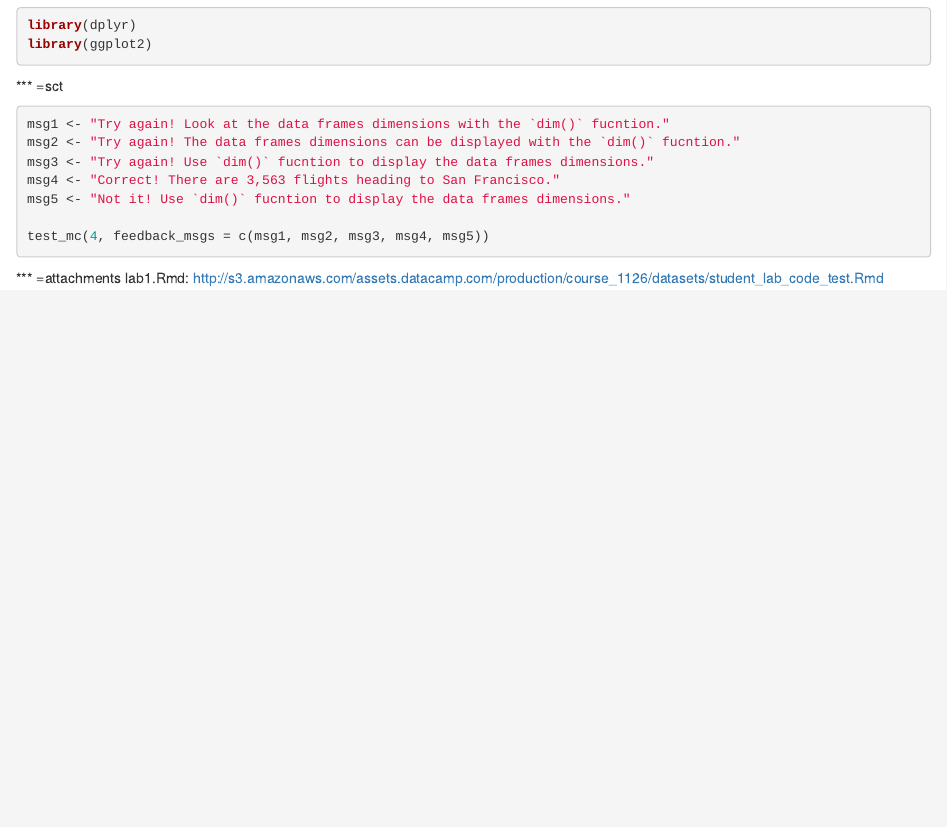
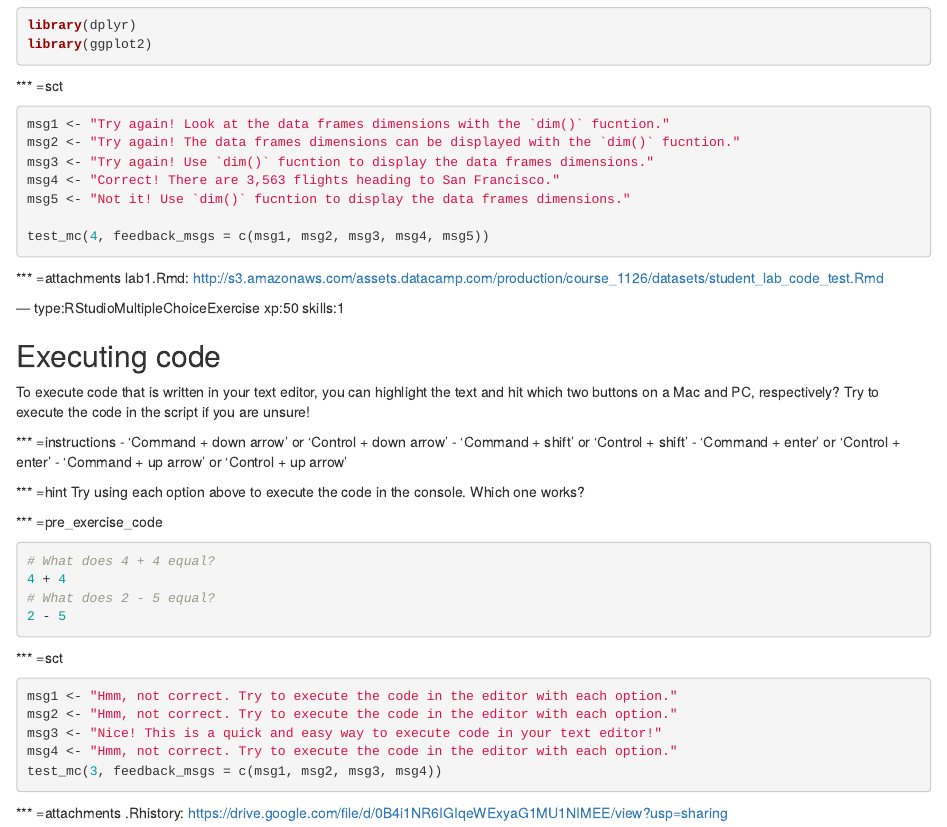
Before and after one commit to cam-martin/RStudio-test, an R Markdown document (chapter1.Rmd): the page in a window 1100 px wide, from 240 px down. Rendered offline with R 4.5, knitr and Pandoc, with nearby package versions.

Commit message:
Try Rstudio mult choice

````diff
--- a/chapter1.Rmd
+++ b/chapter1.Rmd
@@ -37,3 +37,37 @@ test_mc(4, feedback_msgs = c(msg1, msg2, msg3, msg4, msg5))
 ```
 *** =attachments
 lab1.Rmd: http://s3.amazonaws.com/assets.datacamp.com/production/course_1126/datasets/student_lab_code_test.Rmd
+
+--- type:RStudioMultipleChoiceExercise xp:50 skills:1
+
+## Executing code
+To execute code that is written in your text editor, you can highlight the text and hit which two buttons on a Mac and PC, respectively? Try to execute the code in the script if you are unsure!
+
+*** =instructions
+- 'Command + down arrow' or 'Control + down arrow'
+- 'Command + shift' or 'Control + shift'
+- 'Command + enter' or 'Control + enter'
+- 'Command + up arrow' or 'Control + up arrow'
+
+*** =hint
+Try using each option above to execute the code in the console. Which one works?
+
+*** =pre_exercise_code
+```{r,eval=FALSE}
+# What does 4 + 4 equal?
+4 + 4
+# What does 2 - 5 equal?
+2 - 5
+```
+
+*** =sct
+```{r,eval=FALSE}
+msg1 <- "Hmm, not correct. Try to execute the code in the editor with each option."
+msg2 <- "Hmm, not correct. Try to execute the code in the editor with each option."
+msg3 <- "Nice! This is a quick and easy way to execute code in your text editor!"
+msg4 <- "Hmm, not correct. Try to execute the code in the editor with each option."
+test_mc(3, feedback_msgs = c(msg1, msg2, msg3, msg4))
+```
+
+*** =attachments
+.Rhistory: https://drive.google.com/file/d/0B4i1NR6IGIqeWExyaG1MU1NIMEE/view?usp=sharing
````
